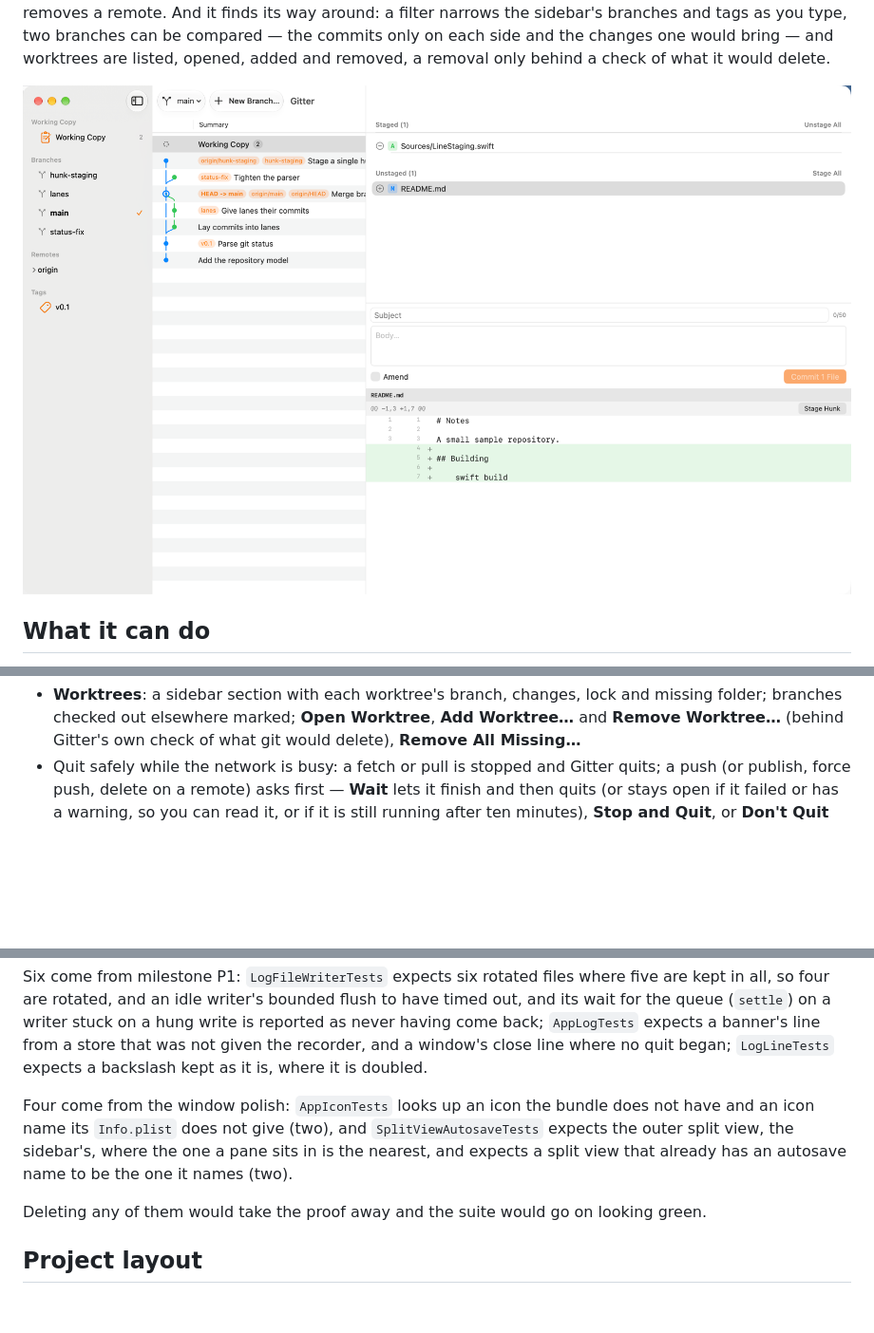
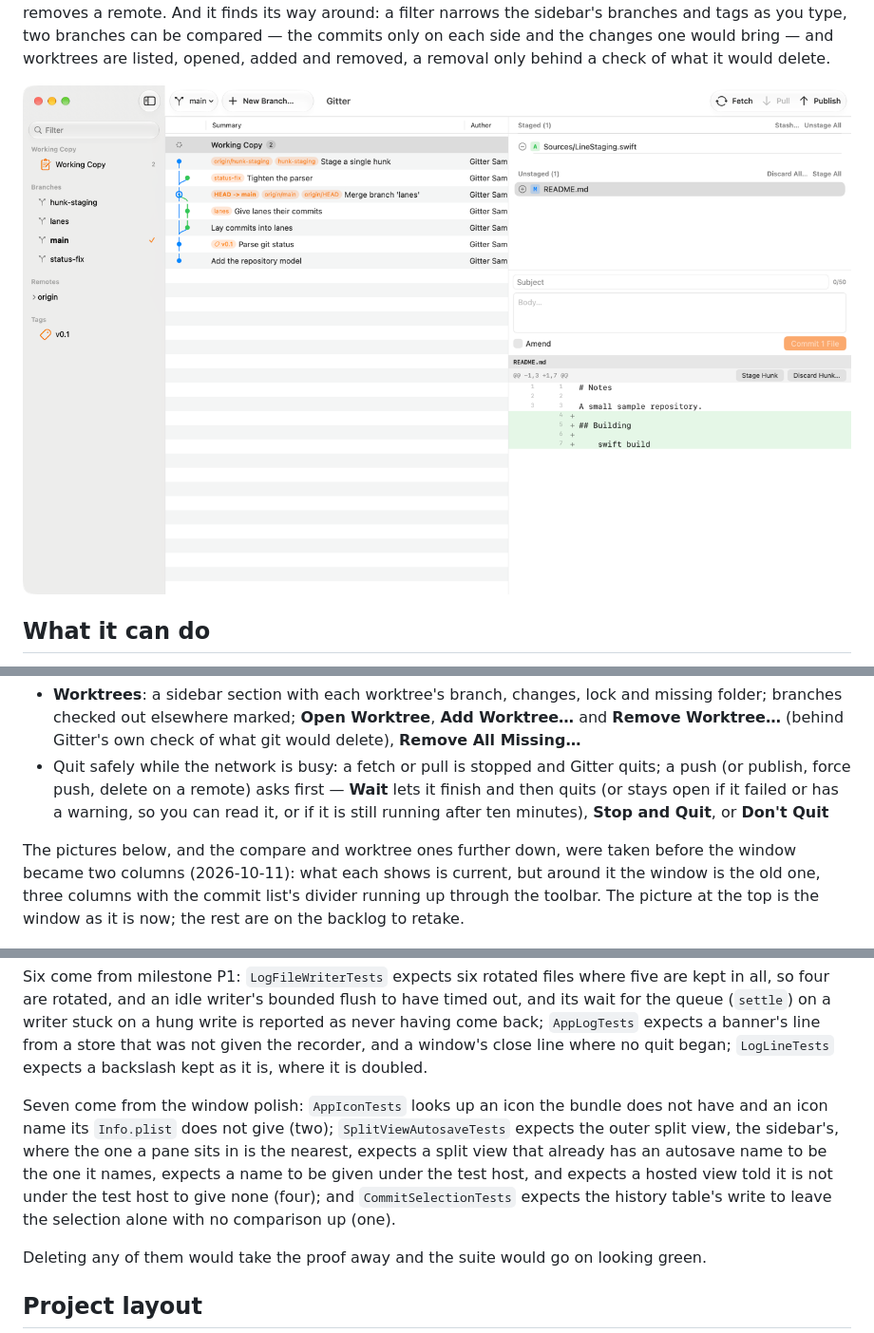
Before and after one commit to Constantine-24/gitter, a Markdown page: README.md, 3 parts joined by grey strips. Shown at 95% size. GitHub-like rendering; pictures changed too: docs/screenshots/branches.png; blank space fills up the shorter version.

```diff
--- a/README.md
+++ b/README.md
@@ -121,6 +121,11 @@ removed, a removal only behind a check of what it would delete.
   quits (or stays open if it failed or has a warning, so you can read it, or if it is still
   running after ten minutes), **Stop and Quit**, or **Don't Quit**
 
+The pictures below, and the compare and worktree ones further down, were taken before the window
+became two columns (2026-10-11): what each shows is current, but around it the window is the old
+one, three columns with the commit list's divider running up through the toolbar. The picture at
+the top is the window as it is now; the rest are on the backlog to retake.
+
 ![The remote toolbar: Fetch, "Pull ↓2" and "Push ↑2", with "main ↑2 ↓2" on the branch button](docs/screenshots/remotes.png)
 
 ![Line-level staging, in dark mode, with a long line wrapped](docs/screenshots/main.png)
@@ -1052,10 +1057,13 @@ queue (`settle`) on a writer stuck on a hung write is reported as never having c
 a banner's line from a store that was not given the recorder, and a window's close line where no quit
 began; `LogLineTests` expects a backslash kept as it is, where it is doubled.
 
-Four come from the window polish: `AppIconTests` looks up an icon the bundle does not have and an
-icon name its `Info.plist` does not give (two), and `SplitViewAutosaveTests` expects the outer split
-view, the sidebar's, where the one a pane sits in is the nearest, and expects a split view that
-already has an autosave name to be the one it names (two).
+Seven come from the window polish: `AppIconTests` looks up an icon the bundle does not have and an
+icon name its `Info.plist` does not give (two); `SplitViewAutosaveTests` expects the outer split
+view, the sidebar's, where the one a pane sits in is the nearest, expects a split view that already
+has an autosave name to be the one it names, expects a name to be given under the test host, and
+expects a hosted view told it is not under the test host to give none (four); and
+`CommitSelectionTests` expects the history table's write to leave the selection alone with no
+comparison up (one).
 
 Deleting any of them would take the proof away and the suite would go on looking green.
 
```
Also changed, not shown: other parts of README.md (+2 -2 lines), 6 other files.
